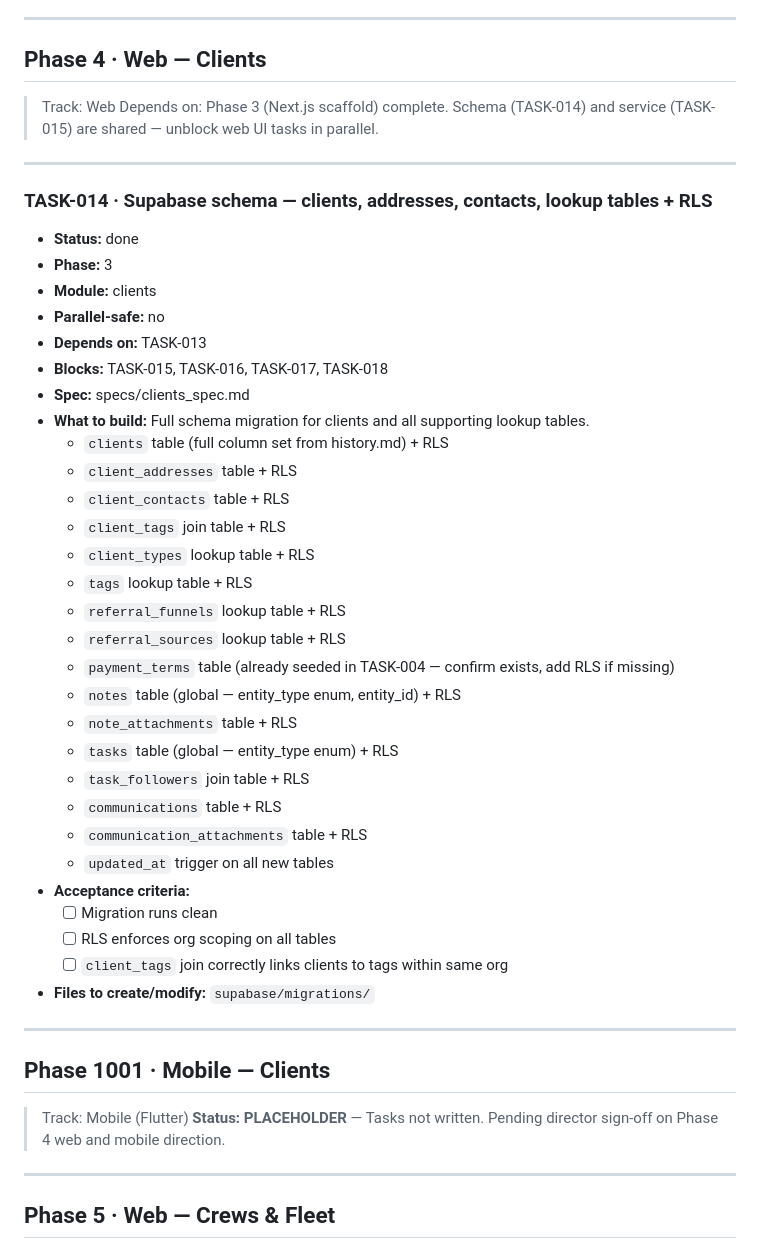
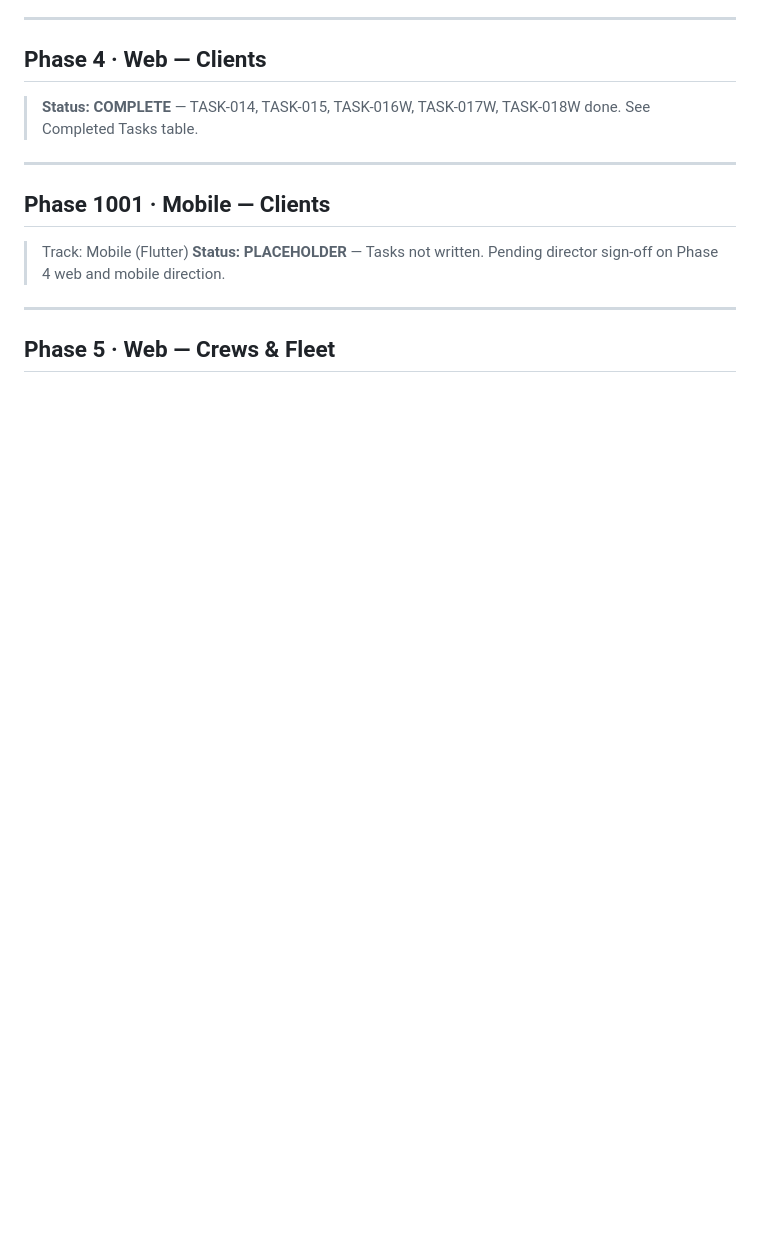
Before and after one commit to joshkerby12/Freedom-App-2.0, a Markdown page: docs/tasks.md, the part around one of its changes. Rendered like a GitHub page; blank space fills up the shorter version.

```diff
--- a/docs/tasks.md
+++ b/docs/tasks.md
@@ -75,43 +47,7 @@
 
 ## Phase 4 · Web — Clients
 
-> Track: Web
-> Depends on: Phase 3 (Next.js scaffold) complete.
-> Schema (TASK-014) and service (TASK-015) are shared — unblock web UI tasks in parallel.
-
----
-
-### TASK-014 · Supabase schema — clients, addresses, contacts, lookup tables + RLS
-- **Status:** done
-- **Phase:** 3
-- **Module:** clients
-- **Parallel-safe:** no
-- **Depends on:** TASK-013
-- **Blocks:** TASK-015, TASK-016, TASK-017, TASK-018
-- **Spec:** specs/clients_spec.md
-- **What to build:**
-  Full schema migration for clients and all supporting lookup tables.
-  - `clients` table (full column set from history.md) + RLS
-  - `client_addresses` table + RLS
-  - `client_contacts` table + RLS
-  - `client_tags` join table + RLS
-  - `client_types` lookup table + RLS
-  - `tags` lookup table + RLS
-  - `referral_funnels` lookup table + RLS
-  - `referral_sources` lookup table + RLS
-  - `payment_terms` table (already seeded in TASK-004 — confirm exists, add RLS if missing)
-  - `notes` table (global — entity_type enum, entity_id) + RLS
-  - `note_attachments` table + RLS
-  - `tasks` table (global — entity_type enum) + RLS
-  - `task_followers` join table + RLS
-  - `communications` table + RLS
-  - `communication_attachments` table + RLS
-  - `updated_at` trigger on all new tables
-- **Acceptance criteria:**
-  - [ ] Migration runs clean
-  - [ ] RLS enforces org scoping on all tables
-  - [ ] `client_tags` join correctly links clients to tags within same org
-- **Files to create/modify:** `supabase/migrations/`
+> **Status: COMPLETE** — TASK-014, TASK-015, TASK-016W, TASK-017W, TASK-018W done. See Completed Tasks table.
 
 ---
 
```
Also changed, not shown: other parts of docs/tasks.md (+4 -61 lines), docs/implementation_plan.md (+1 -1 lines).
